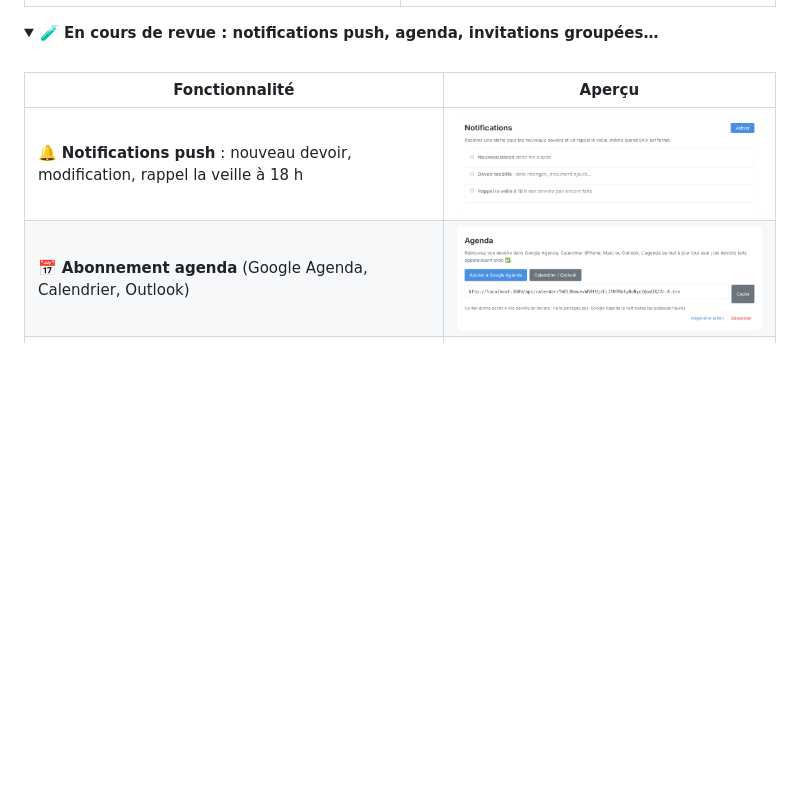
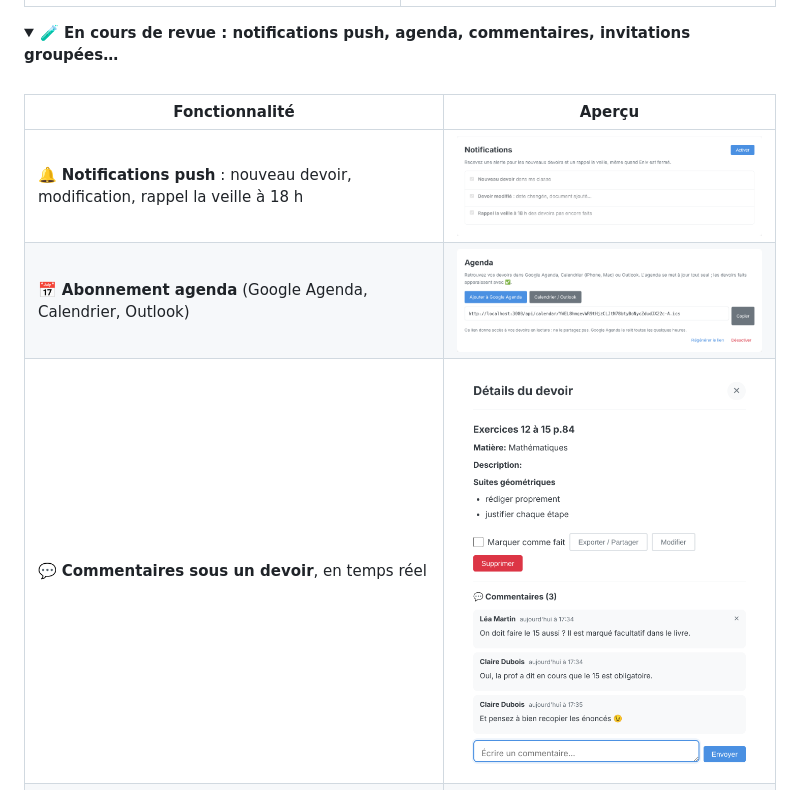
Before and after one commit to ENIV-ENT/ENIV, a Markdown page: README.md, the part around the change. GitHub-like rendering; pictures changed too: docs/images/apercus/commentaires.png (added); folded sections open; blank space fills up the shorter version.

Commit message:
docs(readme): aperçu des commentaires sous un devoir

```diff
--- a/README.md
+++ b/README.md
@@ -85,13 +85,14 @@ Outils exposés : `lister_devoirs`, `voir_devoir`, `lire_document`, `marquer_fai
 </table>
 
 <details>
-<summary><b>🧪 En cours de revue : notifications push, agenda, invitations groupées…</b></summary>
+<summary><b>🧪 En cours de revue : notifications push, agenda, commentaires, invitations groupées…</b></summary>
 <br>
 
 | Fonctionnalité | Aperçu |
 |---|---|
 | 🔔 **Notifications push** : nouveau devoir, modification, rappel la veille à 18 h | <img src="docs/images/apercus/notifications.png" width="480" alt="Section Notifications des paramètres"> |
 | 📅 **Abonnement agenda** (Google Agenda, Calendrier, Outlook) | <img src="docs/images/apercus/agenda.png" width="480" alt="Section Agenda des paramètres"> |
+| 💬 **Commentaires sous un devoir**, en temps réel | <img src="docs/images/apercus/commentaires.png" width="360" alt="Commentaires sous un devoir"> |
 | ✉️ **Inviter une liste d'élèves** (copier-coller ou CSV) | <img src="docs/images/apercus/invitations-liste.png" width="300" alt="Invitation d'une liste d'élèves"> |
 
 </details>
```
